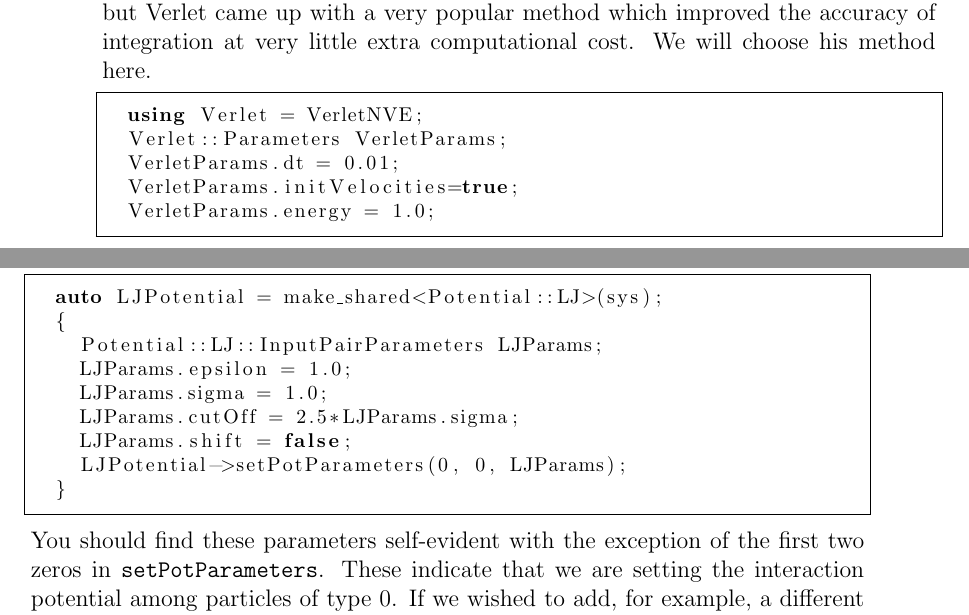
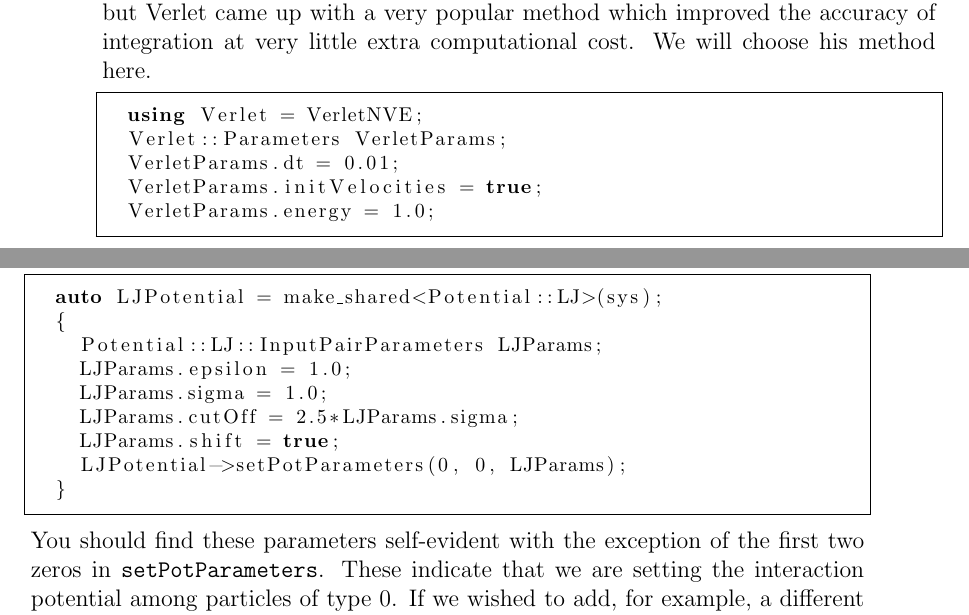
Before and after one commit to marcmelendez/UAMMD_intro, a LaTeX book (uammd_intro.tex, which reads chapters/first_simulation.tex): two parts of pages 16 and 23 of 59, joined at a grey line, cut so that both start at the same text. Compiled offline with pdfLaTeX.

```diff
--- a/chapters/first_simulation.tex
+++ b/chapters/first_simulation.tex
@@ -508,7 +508,7 @@
     LJParams.epsilon = 1.0;
     LJParams.sigma = 1.0;
     LJParams.cutOff = 2.5*LJParams.sigma;
-    LJParams.shift = false;
+    LJParams.shift = true;
     LJPotential->setPotParameters(0, 0, LJParams);
   } //!
 %! codeblockend !//
```
Also changed, not shown: chapters/first_simulation.tex (6 more changed lines).
